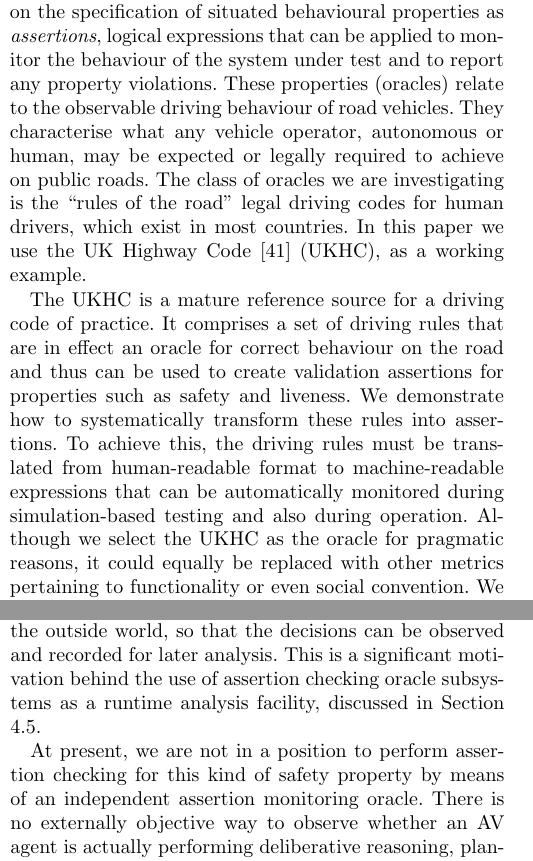
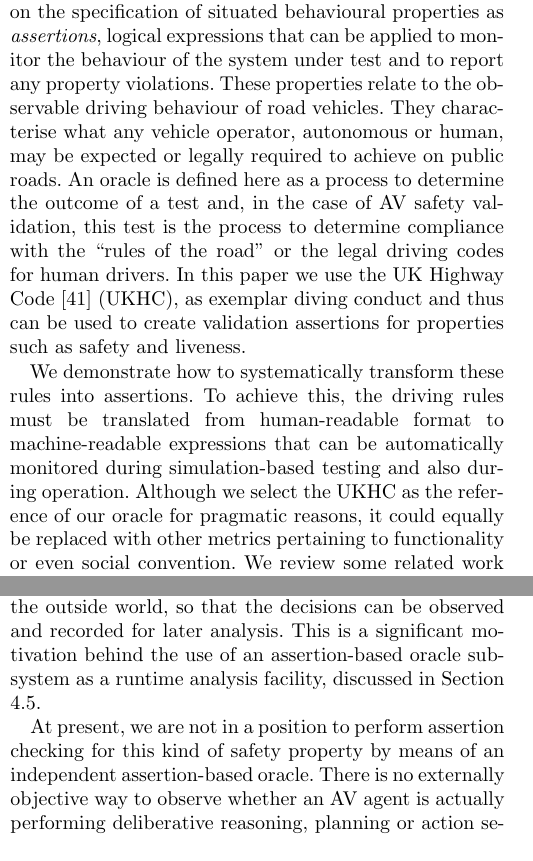
Before and after one commit to TSL-UOB/CAV-Assertions, a LaTeX thesis (document/arxiv/asr_arxiv.tex, which reads document/source/body.tex): two parts of the columns of pages 1 and 16 of 19, joined at a grey line, cut so that both start at the same text. Compiled offline with pdfLaTeX.

Commit message:
oracle wording and def

```diff
--- a/document/source/body.tex
+++ b/document/source/body.tex
@@ -29,21 +29,28 @@ We specifically focus on test methodologies that incorporate the classification,
 %at some or even all steps of a simulation session\todo[inline]{or at runtime, so I'd take this out from ``at some'' up to here}
 to monitor the behaviour of the system under test and to report any property violations.
 %
-These properties (oracles) relate to the observable driving behaviour of road vehicles. They characterise what any vehicle operator, autonomous or human, %a vehicle
+These properties %(oracles)
+relate to the observable driving behaviour of road vehicles. They characterise what any vehicle operator, autonomous or human, %a vehicle
 %
 % \todo[inline]{really any vehicle, i.e.\ these could also be part of a driving simulator to be used by learner drivers}
 %
 may be expected or legally required to achieve on public roads.
 %
-The class of oracles we are investigating is the ``rules of the road'' legal driving codes for human drivers, which exist in most countries. In this paper we use the UK Highway Code~\cite{highwayCode} (UKHC), as a working example.
+An oracle is defined here as a process to determine the outcome of a test and, in the case of AV safety validation, this test is the process to determine compliance with the ``rules of the road'' or the legal driving codes for human drivers.
+%
+% GC remove
+% The class of oracles we are investigating is the ``rules of the road'' legal driving codes for human drivers, which exist in most countries.
+%
+% In this paper we use the UK Highway Code~\cite{highwayCode} (UKHC), as a working example.
+In this paper we use the UK Highway Code~\cite{highwayCode} (UKHC), as exemplar diving conduct and thus can be used to create validation assertions for properties such as safety and liveness.
 
 % GC HAVE COMMENTED THIS OUT:
 % The UKHC is a long established document, about a century old at time of writing\footnote{\url{https://en.wikipedia.org/wiki/The\_Highway\_Code\#History}}, and has been subject to continual revision and evolution of the set of rules contained therein. We consider the UKHC to be a mature and valid reference source for a safe driving code of practice. Publicly available data\footnote{\url{https://en.wikipedia.org/wiki/Reported\_Road\_Casualties\_Great\_Britain}} indicates that despite a significant increase in road users, UK road deaths have been decreasing monotonically since 1966. While there have been many causal factors contributing this trend (e.g.\ seat belts, airbags etc.), we argue that the advice given in the UKHC must have at least some partial contribution to this trend. \todo[inline]{Leave out? Had any advice given at any particular time been confusing or contradictory, then it may have led to increases in accident rates, or would have been detected and corrected over time by UK motoring institutions such as driving instructors, driving test agencies, etc.} Since much of the content of the UKHC has been largely stable for many years, we argue that this is because the advice given is sound, and hence we conclude that it can be a valid reference for constructing safety validation assertions.\todo[inline]{Why only safety? Liveness is also important. Or not?}
 
 % GC ADDED THIS
-The UKHC is a mature reference source for a driving code of practice. It comprises a set of driving rules that are in effect an oracle for correct behaviour on the road and thus can be used to create validation assertions for properties such as safety and liveness.
+% The UKHC is a mature reference source for a driving code of practice. It comprises a set of driving rules that are in effect an oracle for correct behaviour on the road and thus can be used to create validation assertions for properties such as safety and liveness.
 %
-We demonstrate how to systematically transform these rules into assertions. To achieve this, the driving rules must be translated from human-readable format to machine-readable expressions that can be automatically monitored during simulation-based testing and also during operation. Although we select the UKHC as the oracle for pragmatic reasons, it could equally be replaced with other metrics pertaining to functionality or even social convention. We review some related work in Section~\ref{Related_work}, in which other potential sources for oracles have been identified.
+We demonstrate how to systematically transform these rules into assertions. To achieve this, the driving rules must be translated from human-readable format to machine-readable expressions that can be automatically monitored during simulation-based testing and also during operation. Although we select the UKHC as the reference of our oracle for pragmatic reasons, it could equally be replaced with other metrics pertaining to functionality or even social convention. We review some related work in Section~\ref{Related_work}, in which other potential sources for oracles have been identified.
 %
 %\todo[inline]{Say what we do and that we do it on two examples}
 %
@@ -869,9 +875,9 @@ An excerpt from Rule 146 of the UKHC states \begin{quote} \textit{Try to anticip
 % % Each of the bullet-items listed above would probably require at least one distinct test case (often more than one). But several items
 % Several bullet-items listed above ask the road-user to consider particular situations explicitly, advising that increased attention or effort be put into the perception of particular conditions, features of, or objects in the environment (e.g. blind summits, pedestrians, unmarked junctions). If we want to validate the correctness of an AV's behaviour in respect of these rules we must have the capability to observe the decisions made by the AV or its control system as they are made.
 
-This case highlights the need for \emph{explainable AI}, a topic gaining increasing attention in the AI, robotics and autonomous systems community. The opinion is widely held \cite{deeks2019judicial, o2019legal, wortham2020transparency} that it may be essential for any such system employed in a safety related application to be able to explain its decision making. The complexity and opacity of internal functional representations in many AI technologies, combined with the non-deterministic nature of complex operational situations in real world environments means that they may not be repeatable in post-incident analysis without the system being able to report the precise situation that it perceived, and the planning or action-selection decisions that it made as a consequence. This requires some form of communication protocol or interface from the decision-making centres of the system to the outside world, so that the decisions can be observed and recorded for later analysis. This is a significant motivation behind the use of assertion checking oracle subsystems as a runtime analysis facility, discussed in Section \ref{assertions_at_run_time}.
+This case highlights the need for \emph{explainable AI}, a topic gaining increasing attention in the AI, robotics and autonomous systems community. The opinion is widely held \cite{deeks2019judicial, o2019legal, wortham2020transparency} that it may be essential for any such system employed in a safety related application to be able to explain its decision making. The complexity and opacity of internal functional representations in many AI technologies, combined with the non-deterministic nature of complex operational situations in real world environments means that they may not be repeatable in post-incident analysis without the system being able to report the precise situation that it perceived, and the planning or action-selection decisions that it made as a consequence. This requires some form of communication protocol or interface from the decision-making centres of the system to the outside world, so that the decisions can be observed and recorded for later analysis. This is a significant motivation behind the use of an assertion-based oracle subsystem as a runtime analysis facility, discussed in Section \ref{assertions_at_run_time}.
 
-At present, we are not in a position to perform assertion checking for this kind of safety property by means of an independent assertion monitoring oracle. There is no externally objective way to observe whether an AV agent is actually performing deliberative reasoning, planning or action selection consistent with rules such as Rule 146, unless it communicates explicitly its planning and decision-making through an interface, whose information can be read by the oracle for checking. A standard protocol for reporting decision-making information would need to be developed and at time of writing no such standard for doing this has been agreed. And given the commercially sensitive nature of such information, we do not anticipate that manufacturers would be willing to design systems that volunteer such information without legal requirements to do so and a standard protocol to use.
+At present, we are not in a position to perform assertion checking for this kind of safety property by means of an independent assertion-based oracle. There is no externally objective way to observe whether an AV agent is actually performing deliberative reasoning, planning or action selection consistent with rules such as Rule 146, unless it communicates explicitly its planning and decision-making through an interface, whose information can be read by the oracle for checking. A standard protocol for reporting decision-making information would need to be developed and at time of writing no such standard for doing this has been agreed. And given the commercially sensitive nature of such information, we do not anticipate that manufacturers would be willing to design systems that volunteer such information without legal requirements to do so and a standard protocol to use.
 
 In the absence of any such explanation capabilities or facilities, it is still possible to achieve some degree of validation by performing checks derived from the text of the rule, which attempt to challenge the hypothesis expressed or implied by the UKHC rule or rule clause (\emph{e.g. falsification testing}) of the safety property. For example, in the testing phase of an AV, to exercise the last bullet item of Rule 146 above one could construct a test case, perhaps similar in nature to those defined in \cite{EuroNCAP}, where simulated `children agents' (that model the physical appearance of children as well as some aspects of their behaviour) step out into a road in front of the AV agent, having appeared either to be looking away from an AV agent, towards it, or some mix of the two focuses of attention. Such a test suite could then test the capability of the AV control system to evaluate the potential behaviour of children to determine what driving action can be taken successfully and safely. This can test the `end-to-end' situated behaviour of the vehicle and thereby evaluate the cumulative effect of decision making, but as evidence to support a safety case this is less effective than explicit confirmation (by recording) of the AV's decision process that would come from Explainable AI.
 
```
Also changed, not shown: document/source/body.tex (7 more changed lines).
